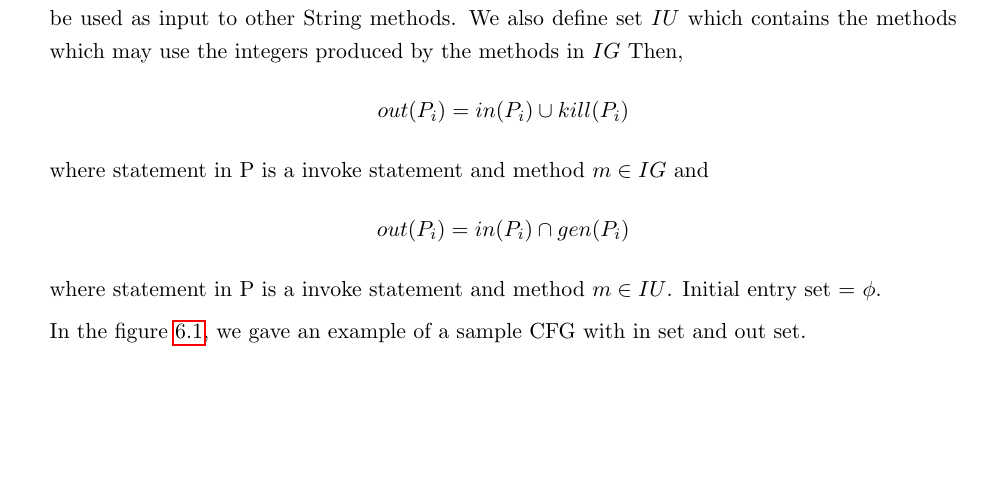
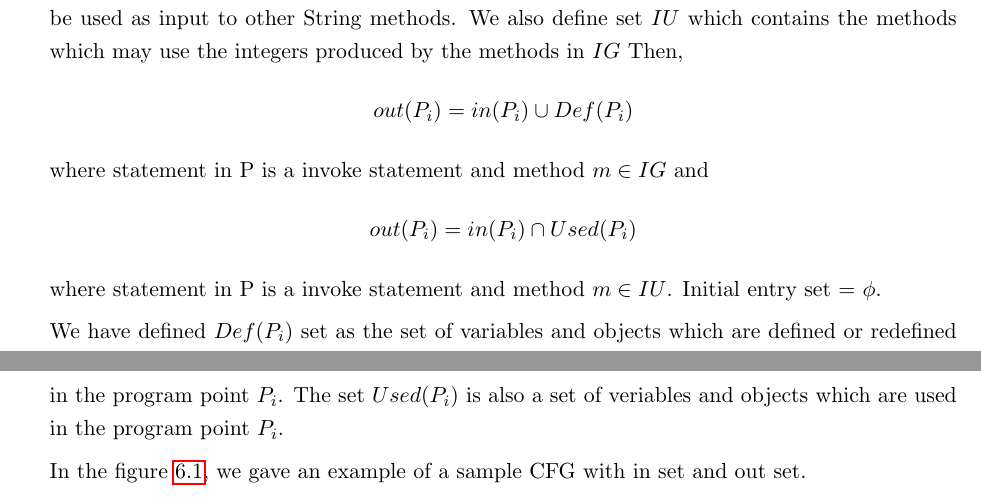
Before and after one commit to aritradhar/Thesis_Draft, a LaTeX thesis (MTech Thesis_Aritra Dhar.tex, which reads BoundedAnalysis.tex): part of page 33 of 52 before the commit and two parts of pages 33 and 34 of 53 after it, the two joined at a grey line, cut so that both start at the same text, the shorter picture padded with empty space. Compiled offline with pdfLaTeX.

Commit message:
Flow functions updated

```diff
--- a/BoundedAnalysis.tex
+++ b/BoundedAnalysis.tex
@@ -81,10 +81,17 @@ We define set $IG$ as the set of methods like \texttt{indexOf()},
 which can be used as input to other String methods. We also define set $IU$
 which contains the methods which may use the integers produced by the methods in
 $IG$ Then,
-$$out(P_i) = in(P_i) \cup kill(P_i)$$ where statement in P is a invoke statement
+$$out(P_i) = in(P_i) \cup Def(P_i)$$ where statement in P is a invoke statement
 and method $m \in IG$ and
-$$out(P_i) = in(P_i) \cap gen(P_i)$$ where statement in P is a invoke statement
+$$out(P_i) = in(P_i) \cap Used(P_i)$$ where statement in P is a invoke statement
 and method $m \in IU$. Initial entry set = ${\phi}$.
+
+
+We have defined $Def(P_i)$ set as the set of variables and objects which are
+defined or redefined in the program point $P_i$. The set $Used(P_i)$ is also a
+set of veriables and objects which are used in the program point $P_i$.
+
+
 
 In the figure~\ref{fig:dataflow}, we gave an example of a sample CFG with in set
 and out set.
```
Also changed, not shown: MTech Thesis_Aritra Dhar.pdf, 1 other file.
